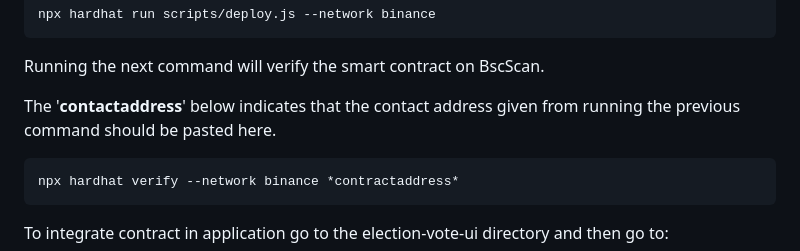
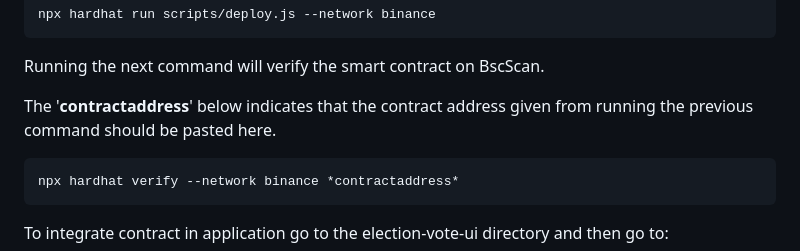
Before and after one commit to constandinos1999/FinalYearProject-BlockchainElectronicVotingSystem, a Markdown page: README.md, the part around the change. Rendered like a GitHub page.

Commit message:
fixing spelling errors

````diff
--- a/README.md
+++ b/README.md
@@ -50,7 +50,7 @@ npx hardhat run scripts/deploy.js --network binance
 
 Running the next command will verify the smart contract on BscScan.
 
-The '**contactaddress**' below indicates that the contact address given from running the previous command should be pasted here.
+The '**contractaddress**' below indicates that the contract address given from running the previous command should be pasted here.
 
 ```
 npx hardhat verify --network binance *contractaddress*
````
